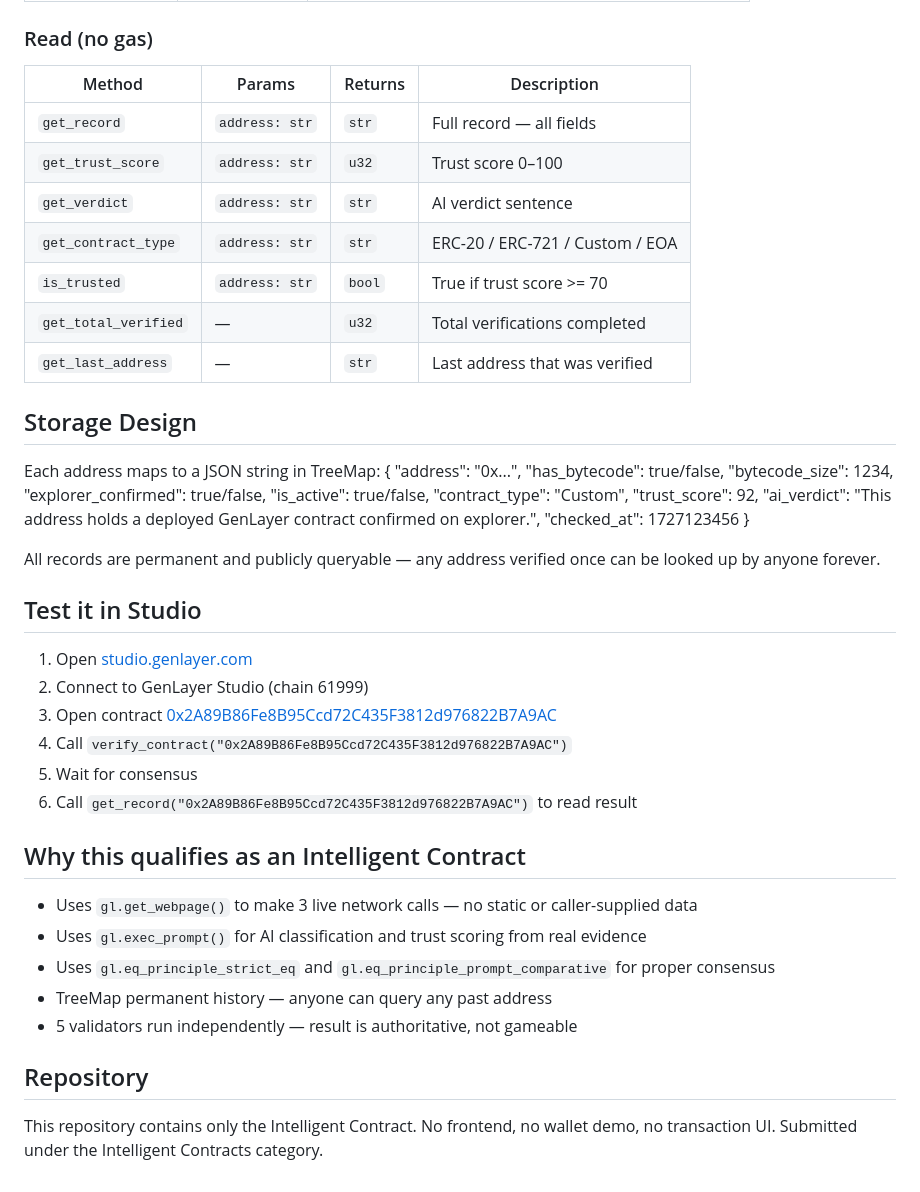
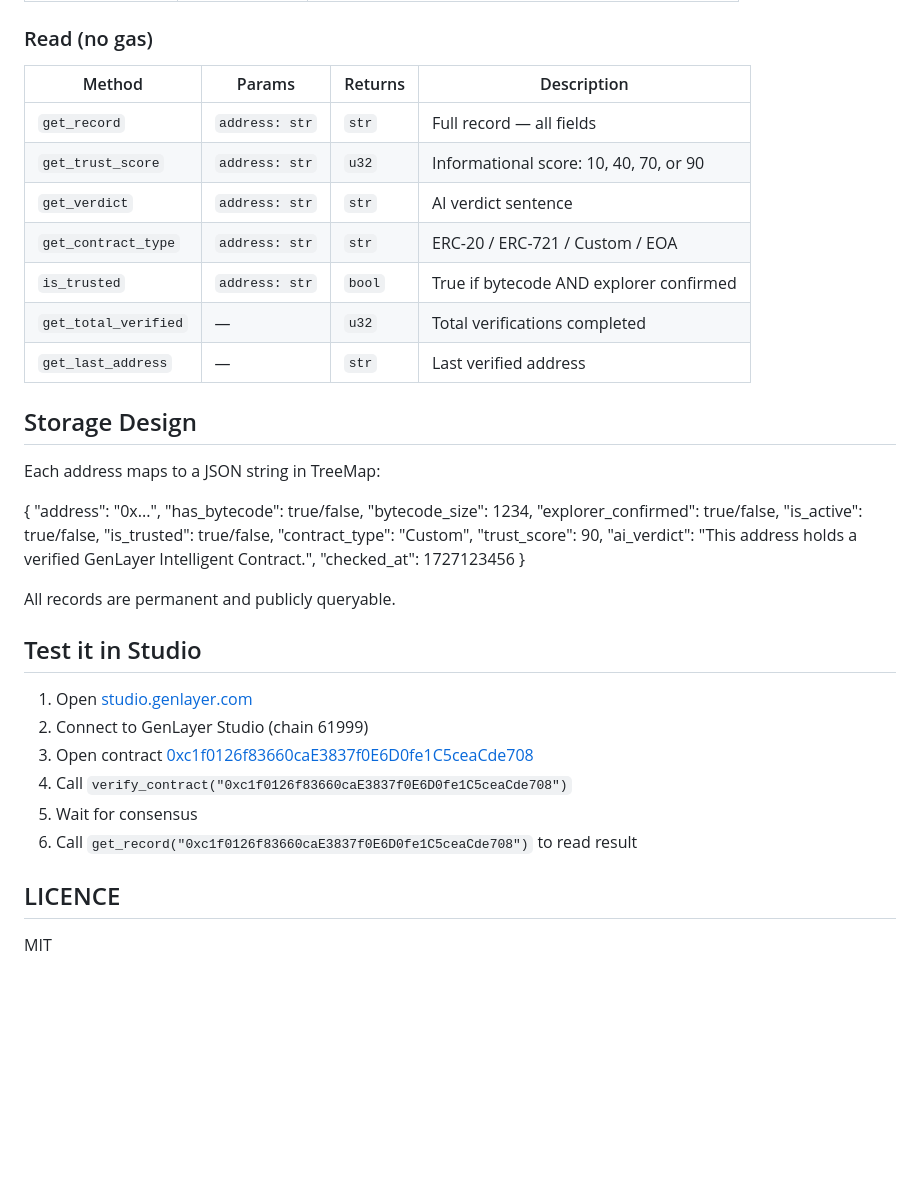
Before and after one commit to johnfinley2f/Genlayerverify, a Markdown page: README.md, the part around one of its changes. Drawn GitHub-style; blank space fills up the shorter version.

```diff
--- a/README.md
+++ b/README.md
@@ -54,52 +69,44 @@ GenlayerVerifyLayer is a GenLayer Intelligent Contract that takes any EVM addres
 
 ### Read (no gas)
 
-| Method               | Params         | Returns | Description                     |
-|----------------------|----------------|---------|---------------------------------|
-| `get_record`         | `address: str` | `str`   | Full record — all fields        |
-| `get_trust_score`    | `address: str` | `u32`   | Trust score 0–100               |
-| `get_verdict`        | `address: str` | `str`   | AI verdict sentence             |
-| `get_contract_type`  | `address: str` | `str`   | ERC-20 / ERC-721 / Custom / EOA |
-| `is_trusted`         | `address: str` | `bool`  | True if trust score >= 70       |
-| `get_total_verified` | —              | `u32`   | Total verifications completed   |
-| `get_last_address`   | —              | `str`   | Last address that was verified  |
+| Method | Params | Returns | Description |
+|--------|--------|---------|-------------|
+| `get_record` | `address: str` | `str` | Full record — all fields |
+| `get_trust_score` | `address: str` | `u32` | Informational score: 10, 40, 70, or 90 |
+| `get_verdict` | `address: str` | `str` | AI verdict sentence |
+| `get_contract_type` | `address: str` | `str` | ERC-20 / ERC-721 / Custom / EOA |
+| `is_trusted` | `address: str` | `bool` | True if bytecode AND explorer confirmed |
+| `get_total_verified` | — | `u32` | Total verifications completed |
+| `get_last_address` | — | `str` | Last verified address |
 
 ## Storage Design
 
 Each address maps to a JSON string in TreeMap:
+
 {
 "address":            "0x...",
 "has_bytecode":       true/false,
 "bytecode_size":      1234,
 "explorer_confirmed": true/false,
 "is_active":          true/false,
+"is_trusted":         true/false,
 "contract_type":      "Custom",
-"trust_score":        92,
-"ai_verdict":         "This address holds a deployed GenLayer contract confirmed on explorer.",
+"trust_score":        90,
+"ai_verdict":         "This address holds a verified GenLayer Intelligent Contract.",
 "checked_at":         1727123456
 }
 
-All records are permanent and publicly queryable — any address verified once can be looked up by anyone forever.
+All records are permanent and publicly queryable.
 
 ## Test it in Studio
 
 1. Open [studio.genlayer.com](https://studio.genlayer.com)
 2. Connect to GenLayer Studio (chain 61999)
-3. Open contract [0x2A89B86Fe8B95Ccd72C435F3812d976822B7A9AC](https://explorer-studio.genlayer.com/address/0x2A89B86Fe8B95Ccd72C435F3812d976822B7A9AC)
-4. Call `verify_contract("0x2A89B86Fe8B95Ccd72C435F3812d976822B7A9AC")`
+3. Open contract [0xc1f0126f83660caE3837f0E6D0fe1C5ceaCde708](https://explorer-studio.genlayer.com/address/0xc1f0126f83660caE3837f0E6D0fe1C5ceaCde708)
+4. Call `verify_contract("0xc1f0126f83660caE3837f0E6D0fe1C5ceaCde708")`
 5. Wait for consensus
-6. Call `get_record("0x2A89B86Fe8B95Ccd72C435F3812d976822B7A9AC")` to read result
+6. Call `get_record("0xc1f0126f83660caE3837f0E6D0fe1C5ceaCde708")` to read result
 
-## Why this qualifies as an Intelligent Contract
+## LICENCE
 
-- Uses `gl.get_webpage()` to make 3 live network calls — no static or caller-supplied data
-- Uses `gl.exec_prompt()` for AI classification and trust scoring from real evidence
-- Uses `gl.eq_principle_strict_eq` and `gl.eq_principle_prompt_comparative` for proper consensus
-- TreeMap permanent history — anyone can query any past address
-- 5 validators run independently — result is authoritative, not gameable
-
-## Repository
-
-This repository contains only the Intelligent Contract.
-No frontend, no wallet demo, no transaction UI.
-Submitted under the Intelligent Contracts category.
+MIT
```
Also changed, not shown: other parts of README.md (+40 -25 lines).
